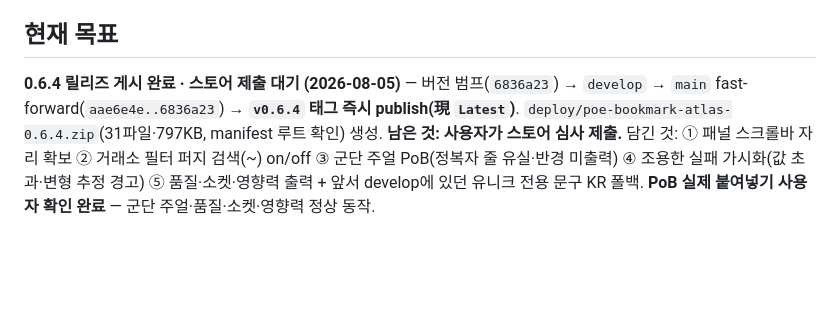
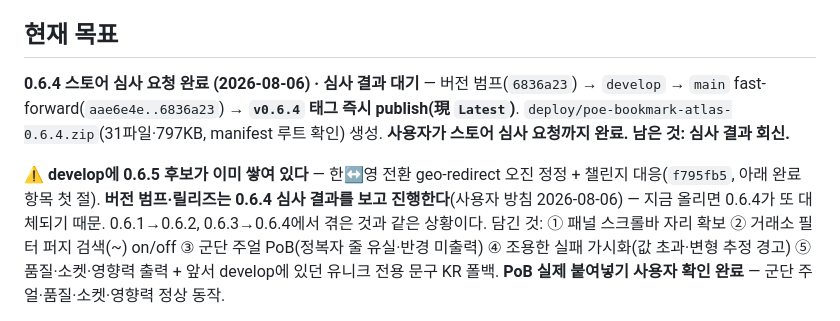
Before and after one commit to seominugi/poe-bookmark-atlas, a Markdown page: docs/handoff.md, the part around the change. GitHub-like rendering; blank space fills up the shorter version.

Commit message:
문서: 핸드오프 — 0.6.4 스토어 심사 요청 완료, 0.6.5 후보는 심사 결과 후 릴리즈

```diff
--- a/docs/handoff.md
+++ b/docs/handoff.md
@@ -9,7 +9,9 @@ POE2 거래소(poe.kakaogames.com) 북마크·히스토리 관리 Chrome MV3 확
 
 ## 현재 목표
 
-**0.6.4 릴리즈 게시 완료 · 스토어 제출 대기 (2026-08-05)** — 버전 범프(`6836a23`) → `develop` → `main` fast-forward(`aae6e4e..6836a23`) → **`v0.6.4` 태그 즉시 publish(現 `Latest`)**. `deploy/poe-bookmark-atlas-0.6.4.zip`(31파일·797KB, manifest 루트 확인) 생성. **남은 것: 사용자가 스토어 심사 제출.**
+**0.6.4 스토어 심사 요청 완료 (2026-08-06) · 심사 결과 대기** — 버전 범프(`6836a23`) → `develop` → `main` fast-forward(`aae6e4e..6836a23`) → **`v0.6.4` 태그 즉시 publish(現 `Latest`)**. `deploy/poe-bookmark-atlas-0.6.4.zip`(31파일·797KB, manifest 루트 확인) 생성. **사용자가 스토어 심사 요청까지 완료. 남은 것: 심사 결과 회신.**
+
+⚠ **develop에 0.6.5 후보가 이미 쌓여 있다** — 한↔영 전환 geo-redirect 오진 정정 + 챌린지 대응(`f795fb5`, 아래 완료 항목 첫 절). **버전 범프·릴리즈는 0.6.4 심사 결과를 보고 진행한다**(사용자 방침 2026-08-06) — 지금 올리면 0.6.4가 또 대체되기 때문. 0.6.1→0.6.2, 0.6.3→0.6.4에서 겪은 것과 같은 상황이다.
 담긴 것: ① 패널 스크롤바 자리 확보 ② 거래소 필터 퍼지 검색(~) on/off ③ 군단 주얼 PoB(정복자 줄 유실·반경 미출력) ④ 조용한 실패 가시화(값 초과·변형 추정 경고) ⑤ 품질·소켓·영향력 출력 + 앞서 develop에 있던 유니크 전용 문구 KR 폴백.
 **PoB 실제 붙여넣기 사용자 확인 완료** — 군단 주얼·품질·소켓·영향력 정상 동작.
 
```
